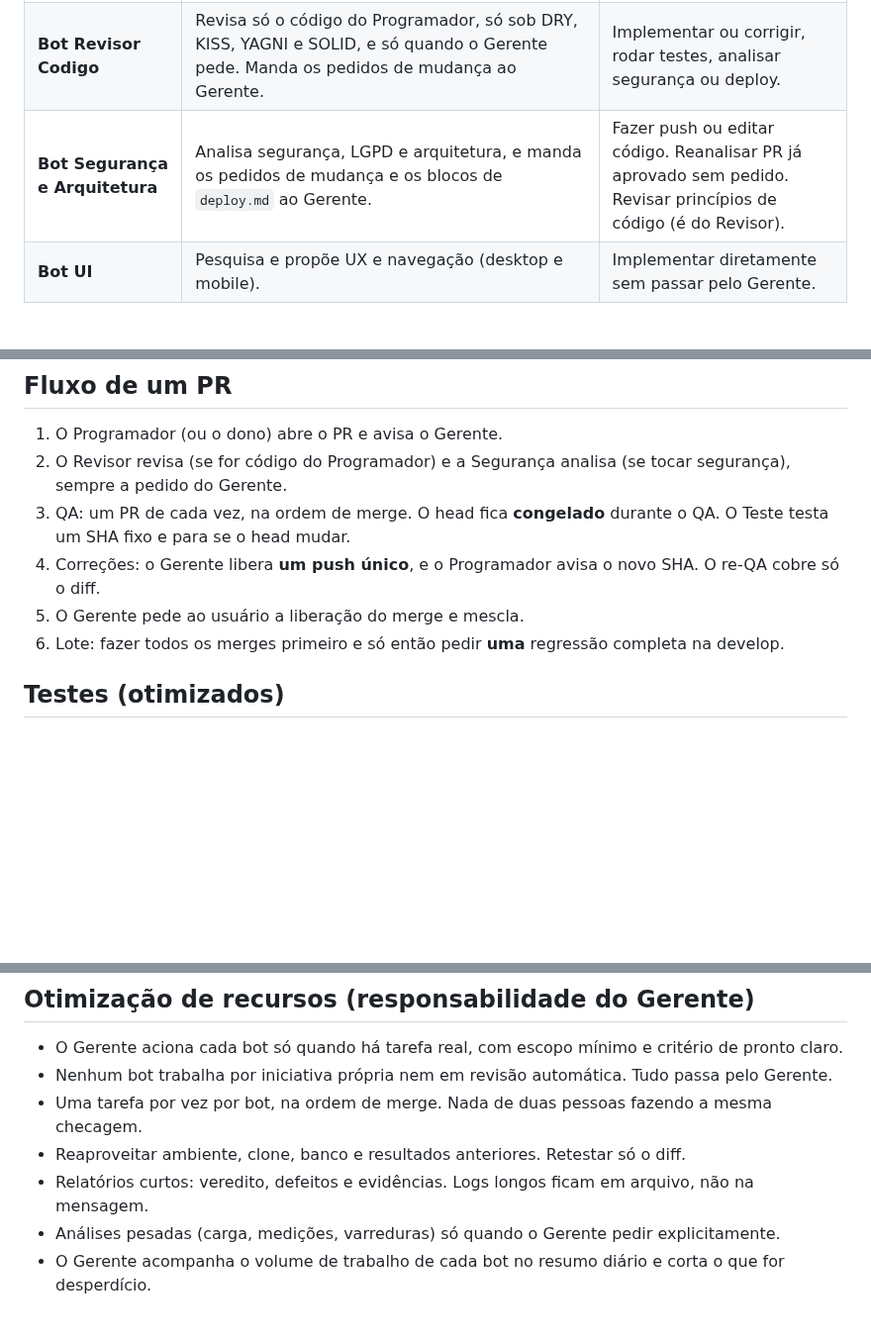
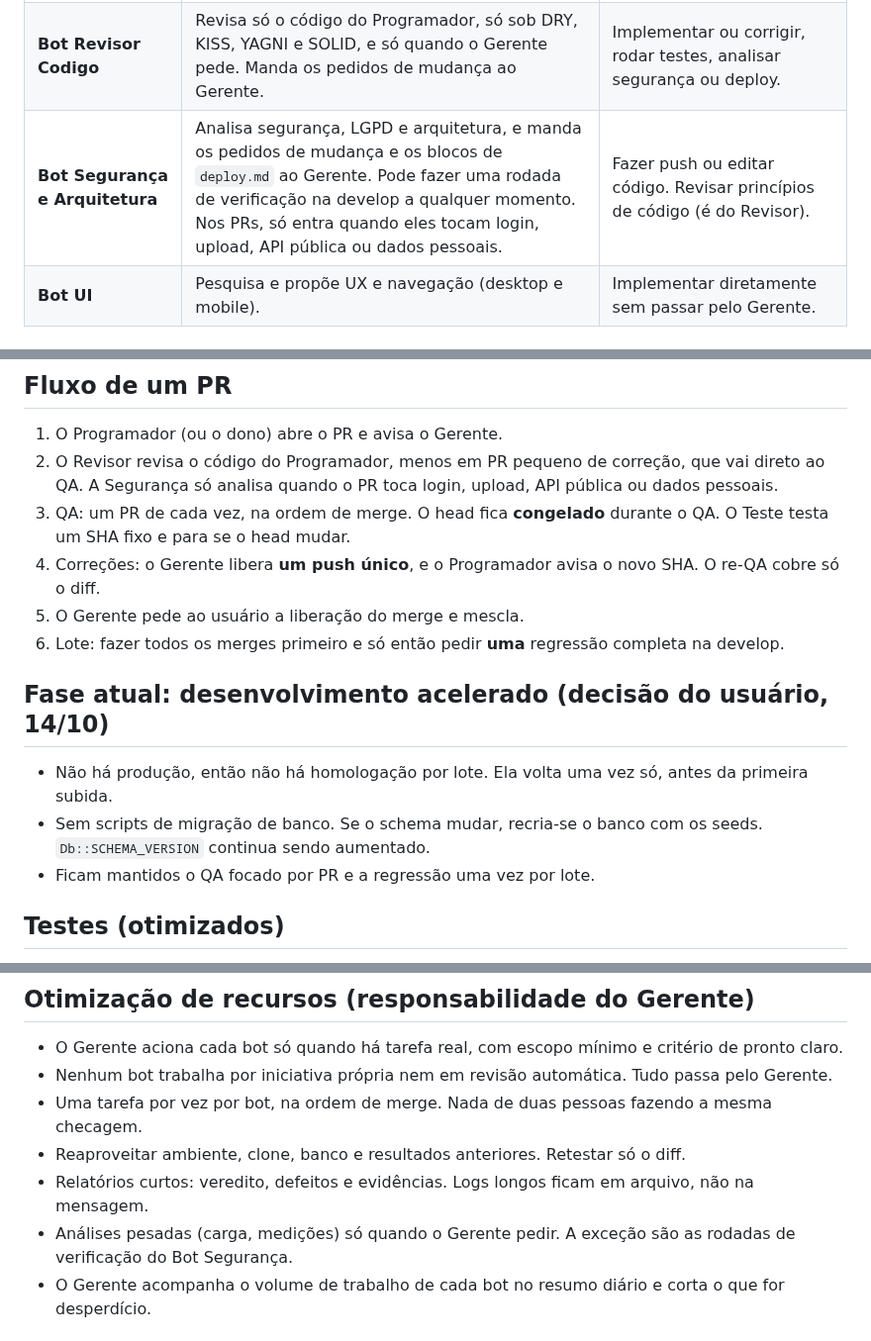
Before and after one commit to rieiro/casalivre, a Markdown page: prompts/regrasbots.md, 3 parts joined by grey strips. Shown at 99% size. Drawn GitHub-style; blank space fills up the shorter version.

Commit message:
docs: fase acelerada, sem homologação nem migrações

```diff
--- a/prompts/regrasbots.md
+++ b/prompts/regrasbots.md
@@ -9,7 +9,7 @@ Decisões do usuário (Rafael/rieiro). Em caso de dúvida, vale a decisão mais
 | **Bot Programador** | Implementa funcionalidades e correções, inclusive o que o Revisor, a Segurança e o Teste pedirem (sempre via Gerente). Roda só os testes do que mudou, no PHP 8.4. | Rodar a suíte completa, o E2E ou a regressão (são do Teste). Fazer push sem liberação. Trabalhar fora da tarefa sem perguntar ao Gerente. |
 | **Bot Teste** | QA dos PRs e regressão da develop. Pode publicar comentários de QA nos PRs. Dono dos PRs de testes (`test/...`). | Corrigir código do app. |
 | **Bot Revisor Codigo** | Revisa só o código do Programador, só sob DRY, KISS, YAGNI e SOLID, e só quando o Gerente pede. Manda os pedidos de mudança ao Gerente. | Implementar ou corrigir, rodar testes, analisar segurança ou deploy. |
-| **Bot Segurança e Arquitetura** | Analisa segurança, LGPD e arquitetura, e manda os pedidos de mudança e os blocos de `deploy.md` ao Gerente. | Fazer push ou editar código. Reanalisar PR já aprovado sem pedido. Revisar princípios de código (é do Revisor). |
+| **Bot Segurança e Arquitetura** | Analisa segurança, LGPD e arquitetura, e manda os pedidos de mudança e os blocos de `deploy.md` ao Gerente. Pode fazer uma rodada de verificação na develop a qualquer momento. Nos PRs, só entra quando eles tocam login, upload, API pública ou dados pessoais. | Fazer push ou editar código. Revisar princípios de código (é do Revisor). |
 | **Bot UI** | Pesquisa e propõe UX e navegação (desktop e mobile). | Implementar diretamente sem passar pelo Gerente. |
 
 ## Repositório e branches
@@ -21,11 +21,16 @@ Decisões do usuário (Rafael/rieiro). Em caso de dúvida, vale a decisão mais
 
 ## Fluxo de um PR
 1. O Programador (ou o dono) abre o PR e avisa o Gerente.
-2. O Revisor revisa (se for código do Programador) e a Segurança analisa (se tocar segurança), sempre a pedido do Gerente.
+2. O Revisor revisa o código do Programador, menos em PR pequeno de correção, que vai direto ao QA. A Segurança só analisa quando o PR toca login, upload, API pública ou dados pessoais.
 3. QA: um PR de cada vez, na ordem de merge. O head fica **congelado** durante o QA. O Teste testa um SHA fixo e para se o head mudar.
 4. Correções: o Gerente libera **um push único**, e o Programador avisa o novo SHA. O re-QA cobre só o diff.
 5. O Gerente pede ao usuário a liberação do merge e mescla.
 6. Lote: fazer todos os merges primeiro e só então pedir **uma** regressão completa na develop.
+
+## Fase atual: desenvolvimento acelerado (decisão do usuário, 14/10)
+- Não há produção, então não há homologação por lote. Ela volta uma vez só, antes da primeira subida.
+- Sem scripts de migração de banco. Se o schema mudar, recria-se o banco com os seeds. `Db::SCHEMA_VERSION` continua sendo aumentado.
+- Ficam mantidos o QA focado por PR e a regressão uma vez por lote.
 
 ## Testes (otimizados)
 - Só no PHP mais atual (8.4), local e no CI. Sem rodada por versão.
@@ -51,7 +56,7 @@ Decisões do usuário (Rafael/rieiro). Em caso de dúvida, vale a decisão mais
 - Uma tarefa por vez por bot, na ordem de merge. Nada de duas pessoas fazendo a mesma checagem.
 - Reaproveitar ambiente, clone, banco e resultados anteriores. Retestar só o diff.
 - Relatórios curtos: veredito, defeitos e evidências. Logs longos ficam em arquivo, não na mensagem.
-- Análises pesadas (carga, medições, varreduras) só quando o Gerente pedir explicitamente.
+- Análises pesadas (carga, medições) só quando o Gerente pedir. A exceção são as rodadas de verificação do Bot Segurança.
 - O Gerente acompanha o volume de trabalho de cada bot no resumo diário e corta o que for desperdício.
 
 ## Comunicação e reuniões
```
Also changed, not shown: prompts/backlog.md (+1 -1 lines), prompts/deploy.md (+5 -2 lines).
